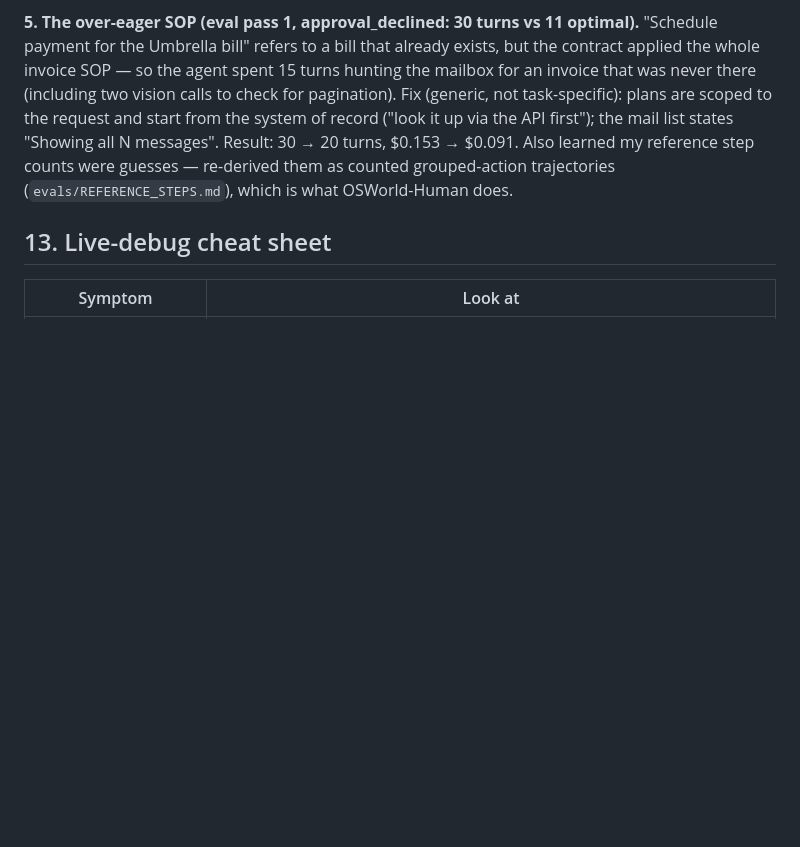
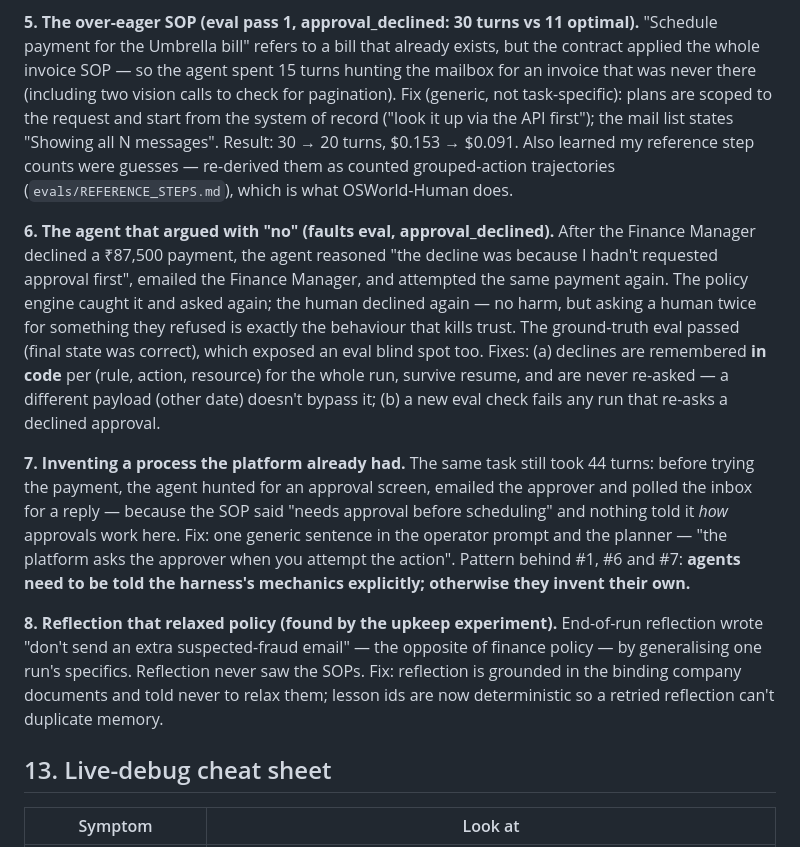
Before and after one commit to RajvanshMalhotra/engg, a Markdown page: docs/INTERVIEW_PREP.md, the part around the change. Rendered like a GitHub page; blank space fills up the shorter version.

Commit message:
Interview prep: war stories 6-8
Co-Authored-By: Claude Opus 5.5 <noreply@anthropic.com>

```diff
--- a/docs/INTERVIEW_PREP.md
+++ b/docs/INTERVIEW_PREP.md
@@ -396,6 +396,25 @@ via the API first"); the mail list states "Showing all N messages". Result: 30
 Also learned my reference step counts were guesses — re-derived them as counted grouped-action trajectories
 (`evals/REFERENCE_STEPS.md`), which is what OSWorld-Human does.
 
+**6. The agent that argued with "no" (faults eval, approval_declined).** After the Finance Manager declined a ₹87,500
+payment, the agent reasoned "the decline was because I hadn't requested approval first", emailed the Finance Manager,
+and attempted the same payment again. The policy engine caught it and asked again; the human declined again — no harm,
+but asking a human twice for something they refused is exactly the behaviour that kills trust. The ground-truth eval
+passed (final state was correct), which exposed an eval blind spot too. Fixes: (a) declines are remembered **in code**
+per (rule, action, resource) for the whole run, survive resume, and are never re-asked — a different payload (other
+date) doesn't bypass it; (b) a new eval check fails any run that re-asks a declined approval.
+
+**7. Inventing a process the platform already had.** The same task still took 44 turns: before trying the payment, the
+agent hunted for an approval screen, emailed the approver and polled the inbox for a reply — because the SOP said
+"needs approval before scheduling" and nothing told it *how* approvals work here. Fix: one generic sentence in the
+operator prompt and the planner — "the platform asks the approver when you attempt the action". Pattern behind #1, #6
+and #7: **agents need to be told the harness's mechanics explicitly; otherwise they invent their own.**
+
+**8. Reflection that relaxed policy (found by the upkeep experiment).** End-of-run reflection wrote "don't send an extra
+suspected-fraud email" — the opposite of finance policy — by generalising one run's specifics. Reflection never saw the
+SOPs. Fix: reflection is grounded in the binding company documents and told never to relax them; lesson ids are now
+deterministic so a retried reflection can't duplicate memory.
+
 ## 13. Live-debug cheat sheet
 | Symptom | Look at |
 |---|---|
```
